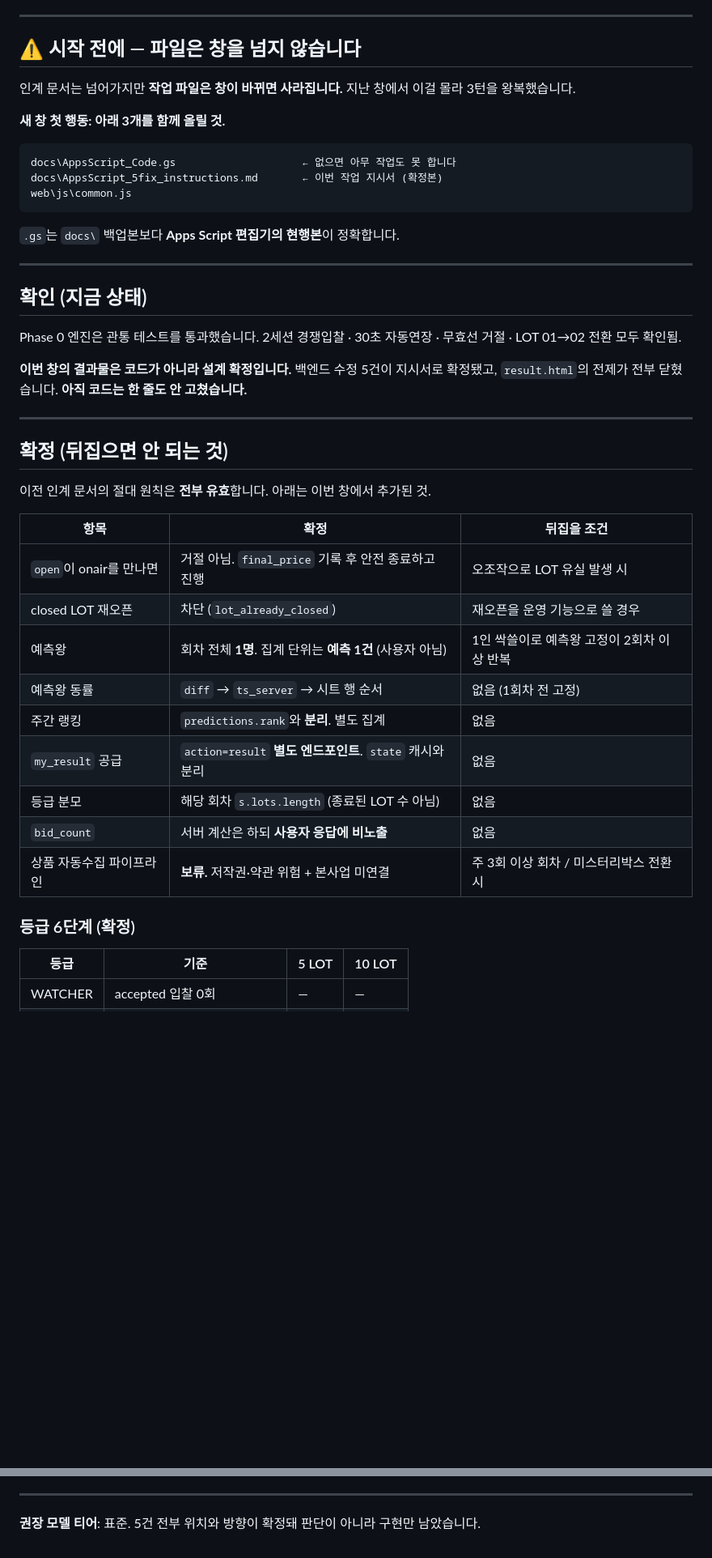
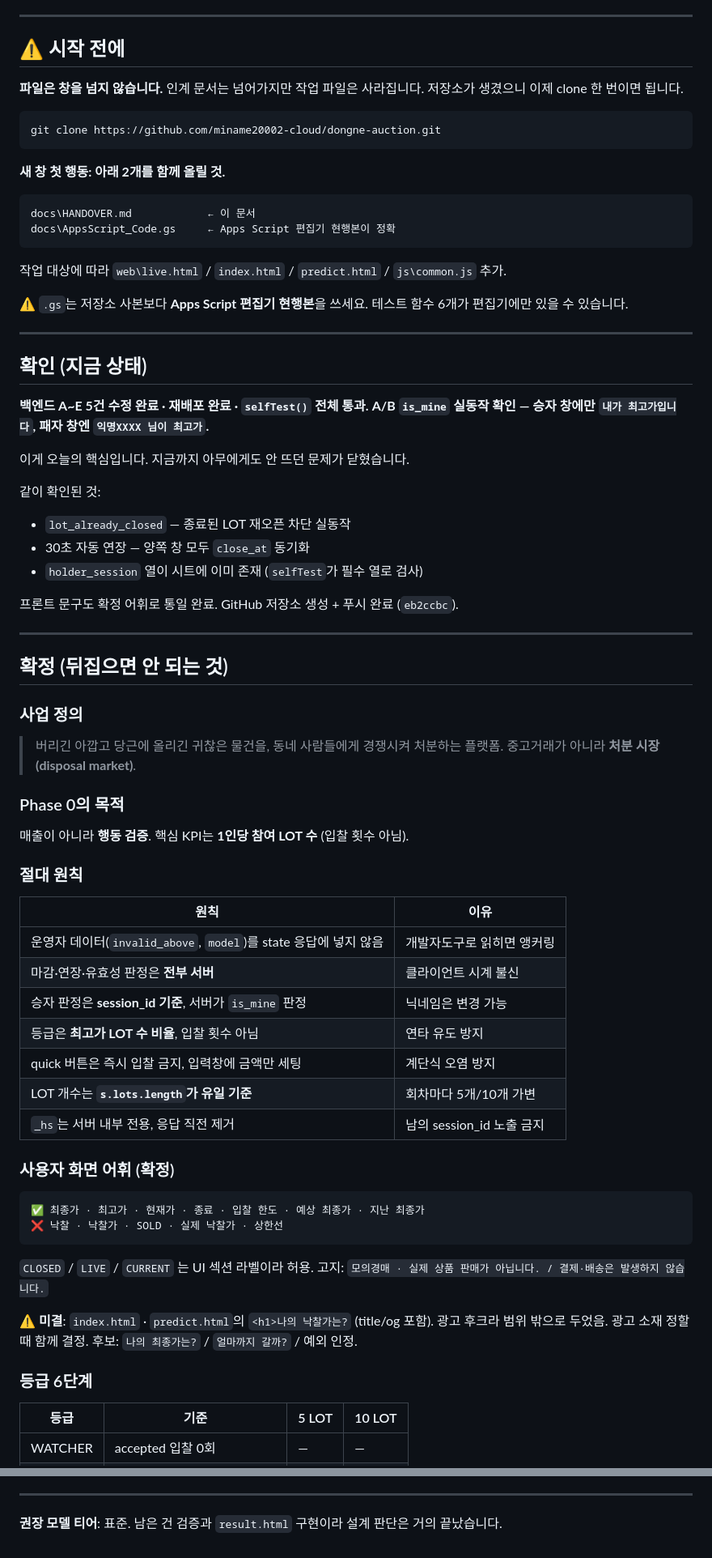
Before and after one commit to miname20002-cloud/dongne-auction, a Markdown page: docs/HANDOVER.md, 2 parts joined by grey strips. Shown at 81% size. Drawn GitHub-style; blank space fills up the shorter version.

Commit message:
handover update - backend A-E done, is_mine verified

````diff
--- a/docs/HANDOVER.md
+++ b/docs/HANDOVER.md
@@ -5,52 +5,78 @@
 
 ---
 
-## ⚠️ 시작 전에 — 파일은 창을 넘지 않습니다
+## ⚠️ 시작 전에
 
-인계 문서는 넘어가지만 **작업 파일은 창이 바뀌면 사라집니다.**
-지난 창에서 이걸 몰라 3턴을 왕복했습니다.
-
-**새 창 첫 행동: 아래 3개를 함께 올릴 것.**
+**파일은 창을 넘지 않습니다.** 인계 문서는 넘어가지만 작업 파일은 사라집니다.
+저장소가 생겼으니 이제 clone 한 번이면 됩니다.
 
 ```
-docs\AppsScript_Code.gs                    ← 없으면 아무 작업도 못 합니다
-docs\AppsScript_5fix_instructions.md       ← 이번 작업 지시서 (확정본)
-web\js\common.js
+git clone https://github.com/miname20002-cloud/dongne-auction.git
 ```
 
-`.gs`는 `docs\` 백업본보다 **Apps Script 편집기의 현행본**이 정확합니다.
+**새 창 첫 행동: 아래 2개를 함께 올릴 것.**
+
+```
+docs\HANDOVER.md            ← 이 문서
+docs\AppsScript_Code.gs     ← Apps Script 편집기 현행본이 정확
+```
+
+작업 대상에 따라 `web\live.html` / `index.html` / `predict.html` / `js\common.js` 추가.
+
+⚠️ `.gs`는 저장소 사본보다 **Apps Script 편집기 현행본**을 쓰세요.
+테스트 함수 6개가 편집기에만 있을 수 있습니다.
 
 ---
 
 ## 확인 (지금 상태)
 
-Phase 0 엔진은 관통 테스트를 통과했습니다.
-2세션 경쟁입찰 · 30초 자동연장 · 무효선 거절 · LOT 01→02 전환 모두 확인됨.
+**백엔드 A~E 5건 수정 완료 · 재배포 완료 · `selfTest()` 전체 통과.**
+**A/B `is_mine` 실동작 확인 — 승자 창에만 `내가 최고가입니다`, 패자 창엔 `익명XXXX 님이 최고가`.**
 
-**이번 창의 결과물은 코드가 아니라 설계 확정입니다.**
-백엔드 수정 5건이 지시서로 확정됐고, `result.html`의 전제가 전부 닫혔습니다.
-**아직 코드는 한 줄도 안 고쳤습니다.**
+이게 오늘의 핵심입니다. 지금까지 아무에게도 안 뜨던 문제가 닫혔습니다.
+
+같이 확인된 것:
+- `lot_already_closed` — 종료된 LOT 재오픈 차단 실동작
+- 30초 자동 연장 — 양쪽 창 모두 `close_at` 동기화
+- `holder_session` 열이 시트에 이미 존재 (`selfTest`가 필수 열로 검사)
+
+프론트 문구도 확정 어휘로 통일 완료. GitHub 저장소 생성 + 푸시 완료 (`eb2ccbc`).
 
 ---
 
 ## 확정 (뒤집으면 안 되는 것)
 
-이전 인계 문서의 절대 원칙은 **전부 유효**합니다. 아래는 이번 창에서 추가된 것.
+### 사업 정의
+> 버리긴 아깝고 당근에 올리긴 귀찮은 물건을, 동네 사람들에게 경쟁시켜 처분하는 플랫폼.
+> 중고거래가 아니라 **처분 시장(disposal market)**.
 
-| 항목 | 확정 | 뒤집을 조건 |
-|---|---|---|
-| `open`이 onair를 만나면 | 거절 아님. `final_price` 기록 후 안전 종료하고 진행 | 오조작으로 LOT 유실 발생 시 |
-| closed LOT 재오픈 | 차단 (`lot_already_closed`) | 재오픈을 운영 기능으로 쓸 경우 |
-| 예측왕 | 회차 전체 **1명**. 집계 단위는 **예측 1건** (사용자 아님) | 1인 싹쓸이로 예측왕 고정이 2회차 이상 반복 |
-| 예측왕 동률 | `diff` → `ts_server` → 시트 행 순서 | 없음 (1회차 전 고정) |
-| 주간 랭킹 | `predictions.rank`와 **분리**. 별도 집계 | 없음 |
-| `my_result` 공급 | `action=result` **별도 엔드포인트**. `state` 캐시와 분리 | 없음 |
-| 등급 분모 | 해당 회차 `s.lots.length` (종료된 LOT 수 아님) | 없음 |
-| `bid_count` | 서버 계산은 하되 **사용자 응답에 비노출** | 없음 |
-| 상품 자동수집 파이프라인 | **보류.** 저작권·약관 위험 + 본사업 미연결 | 주 3회 이상 회차 / 미스터리박스 전환 시 |
+### Phase 0의 목적
+매출이 아니라 **행동 검증**. 핵심 KPI는 **1인당 참여 LOT 수** (입찰 횟수 아님).
 
-### 등급 6단계 (확정)
+### 절대 원칙
+| 원칙 | 이유 |
+|---|---|
+| 운영자 데이터(`invalid_above`, `model`)를 state 응답에 넣지 않음 | 개발자도구로 읽히면 앵커링 |
+| 마감·연장·유효성 판정은 **전부 서버** | 클라이언트 시계 불신 |
+| 승자 판정은 **session_id 기준**, 서버가 `is_mine` 판정 | 닉네임은 변경 가능 |
+| 등급은 **최고가 LOT 수 비율**, 입찰 횟수 아님 | 연타 유도 방지 |
+| quick 버튼은 즉시 입찰 금지, 입력창에 금액만 세팅 | 계단식 오염 방지 |
+| LOT 개수는 **`s.lots.length`가 유일 기준** | 회차마다 5개/10개 가변 |
+| `_hs`는 서버 내부 전용, 응답 직전 제거 | 남의 session_id 노출 금지 |
 
+### 사용자 화면 어휘 (확정)
+```
+✅ 최종가 · 최고가 · 현재가 · 종료 · 입찰 한도 · 예상 최종가 · 지난 최종가
+❌ 낙찰 · 낙찰가 · SOLD · 실제 낙찰가 · 상한선
+```
+`CLOSED` / `LIVE` / `CURRENT` 는 UI 섹션 라벨이라 허용.
+고지: `모의경매 · 실제 상품 판매가 아닙니다. / 결제·배송은 발생하지 않습니다.`
+
+⚠️ **미결**: `index.html` · `predict.html`의 `<h1>나의 낙찰가는?` (title/og 포함).
+광고 후크라 범위 밖으로 두었음. 광고 소재 정할 때 함께 결정.
+후보: `나의 최종가는?` / `얼마까지 갈까?` / 예외 인정.
+
+### 등급 6단계
 | 등급 | 기준 | 5 LOT | 10 LOT |
 |---|---|---|---|
 | WATCHER | accepted 입찰 0회 | — | — |
@@ -163,4 +235,4 @@ https://script.google.com/macros/s/AKfycbyAk1IKlgPWLaL2dcsWcD9nUyt_tVZYdIpIRpKsy
 
 ---
 
-**권장 모델 티어**: 표준. 5건 전부 위치와 방향이 확정돼 판단이 아니라 구현만 남았습니다.
+**권장 모델 티어**: 표준. 남은 건 검증과 `result.html` 구현이라 설계 판단은 거의 끝났습니다.
````
Also changed, not shown: other parts of docs/HANDOVER.md (+79 -33 lines).
